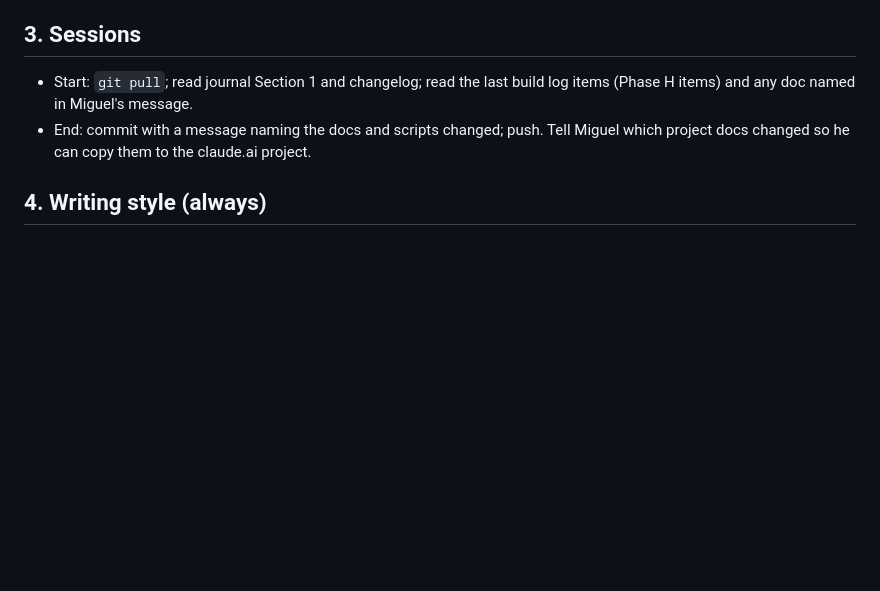
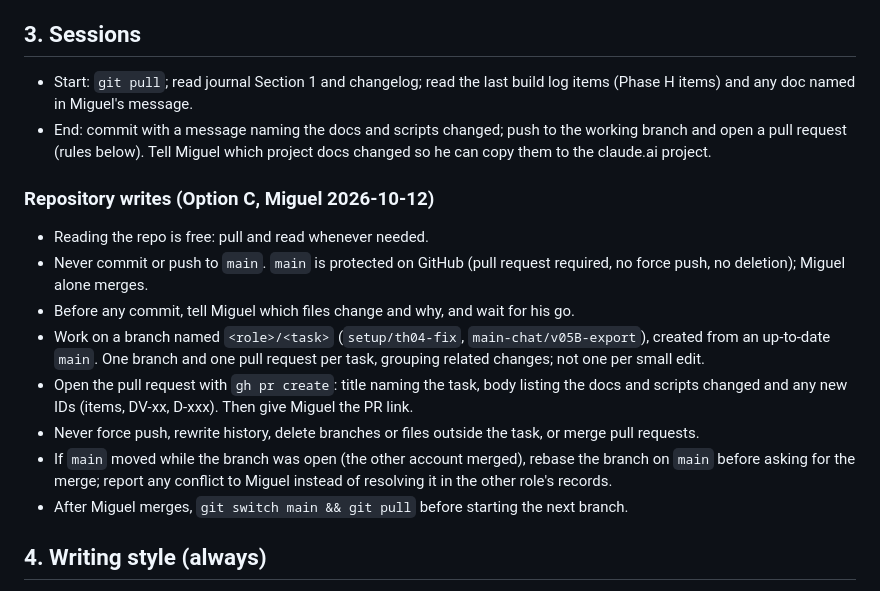
Before and after one commit to migueldiaslima/drone-revB, a Markdown page: CLAUDE.md, the part around the change. GitHub-like rendering; blank space fills up the shorter version.

Commit message:
CLAUDE.md: repository write rules (Option C: branches and pull requests, main protected, Miguel merges)
Co-Authored-By: Claude Opus 5.5 <noreply@anthropic.com>
Claude-Session: https://claude.ai/code/session_01DuqGQM3kTcewrsx2uo6DFB

```diff
--- a/CLAUDE.md
+++ b/CLAUDE.md
@@ -28,7 +28,18 @@ The project runs as two chats with separate records:
 ## 3. Sessions
 
 - Start: `git pull`; read journal Section 1 and changelog; read the last build log items (Phase H items) and any doc named in Miguel's message.
-- End: commit with a message naming the docs and scripts changed; push. Tell Miguel which project docs changed so he can copy them to the claude.ai project.
+- End: commit with a message naming the docs and scripts changed; push to the working branch and open a pull request (rules below). Tell Miguel which project docs changed so he can copy them to the claude.ai project.
+
+### Repository writes (Option C, Miguel 2026-10-12)
+
+- Reading the repo is free: pull and read whenever needed.
+- Never commit or push to `main`. `main` is protected on GitHub (pull request required, no force push, no deletion); Miguel alone merges.
+- Before any commit, tell Miguel which files change and why, and wait for his go.
+- Work on a branch named `<role>/<task>` (`setup/th04-fix`, `main-chat/v05B-export`), created from an up-to-date `main`. One branch and one pull request per task, grouping related changes; not one per small edit.
+- Open the pull request with `gh pr create`: title naming the task, body listing the docs and scripts changed and any new IDs (items, DV-xx, D-xxx). Then give Miguel the PR link.
+- Never force push, rewrite history, delete branches or files outside the task, or merge pull requests.
+- If `main` moved while the branch was open (the other account merged), rebase the branch on `main` before asking for the merge; report any conflict to Miguel instead of resolving it in the other role's records.
+- After Miguel merges, `git switch main && git pull` before starting the next branch.
 
 ## 4. Writing style (always)
 
```
